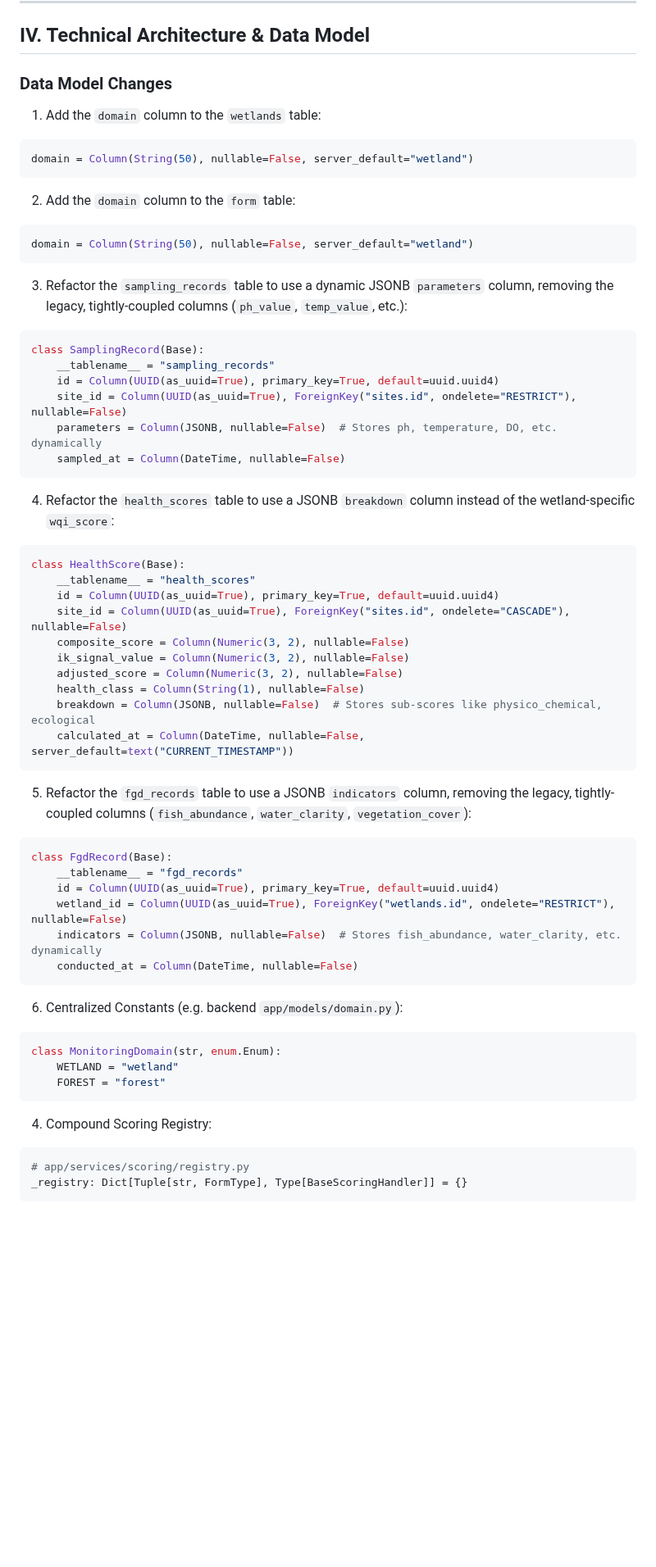
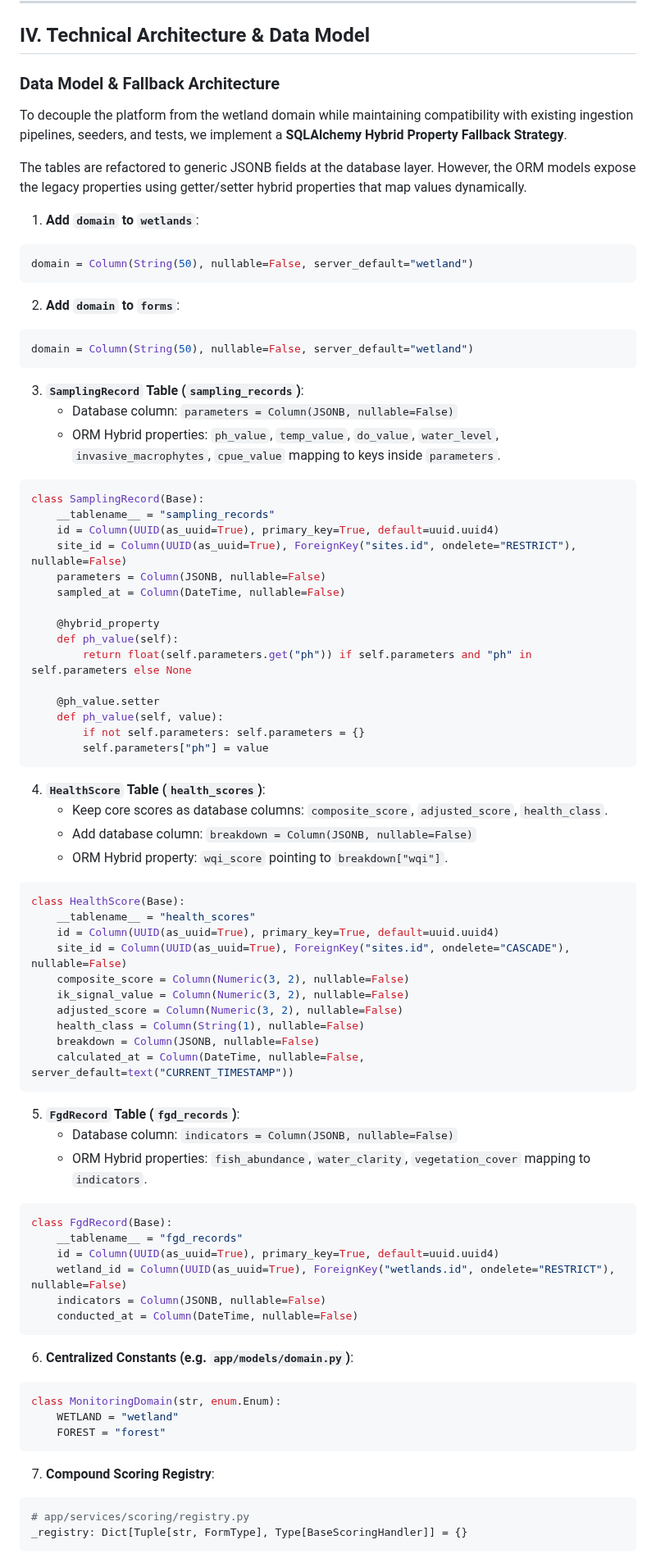
Before and after one commit to akvo/nbd-phase-1, a Markdown page: docs/prd/decoupled_analysis_layer_prd.md, the part around one of its changes. Shown at 82% size. Rendered like a GitHub page; blank space fills up the shorter version.

````diff
--- a/docs/prd/decoupled_analysis_layer_prd.md
+++ b/docs/prd/decoupled_analysis_layer_prd.md
@@ -53,28 +53,47 @@ Reduce the developer effort to introduce a new monitoring domain from **~40 deve
 
 ## IV. Technical Architecture & Data Model
 
-### Data Model Changes
-1. Add the `domain` column to the `wetlands` table:
+### Data Model & Fallback Architecture
+
+To decouple the platform from the wetland domain while maintaining compatibility with existing ingestion pipelines, seeders, and tests, we implement a **SQLAlchemy Hybrid Property Fallback Strategy**.
+
+The tables are refactored to generic JSONB fields at the database layer. However, the ORM models expose the legacy properties using getter/setter hybrid properties that map values dynamically.
+
+1. **Add `domain` to `wetlands`**:
 ```python
 domain = Column(String(50), nullable=False, server_default="wetland")
 ```
 
-2. Add the `domain` column to the `form` table:
+2. **Add `domain` to `forms`**:
 ```python
 domain = Column(String(50), nullable=False, server_default="wetland")
 ```
 
-3. Refactor the `sampling_records` table to use a dynamic JSONB `parameters` column, removing the legacy, tightly-coupled columns (`ph_value`, `temp_value`, etc.):
+3. **`SamplingRecord` Table (`sampling_records`)**:
+   - Database column: `parameters = Column(JSONB, nullable=False)`
+   - ORM Hybrid properties: `ph_value`, `temp_value`, `do_value`, `water_level`, `invasive_macrophytes`, `cpue_value` mapping to keys inside `parameters`.
 ```python
 class SamplingRecord(Base):
     __tablename__ = "sampling_records"
     id = Column(UUID(as_uuid=True), primary_key=True, default=uuid.uuid4)
     site_id = Column(UUID(as_uuid=True), ForeignKey("sites.id", ondelete="RESTRICT"), nullable=False)
-    parameters = Column(JSONB, nullable=False)  # Stores ph, temperature, DO, etc. dynamically
+    parameters = Column(JSONB, nullable=False)
     sampled_at = Column(DateTime, nullable=False)
+
+    @hybrid_property
+    def ph_value(self):
+        return float(self.parameters.get("ph")) if self.parameters and "ph" in self.parameters else None
+
+    @ph_value.setter
+    def ph_value(self, value):
+        if not self.parameters: self.parameters = {}
+        self.parameters["ph"] = value
 ```
 
-4. Refactor the `health_scores` table to use a JSONB `breakdown` column instead of the wetland-specific `wqi_score`:
+4. **`HealthScore` Table (`health_scores`)**:
+   - Keep core scores as database columns: `composite_score`, `adjusted_score`, `health_class`.
+   - Add database column: `breakdown = Column(JSONB, nullable=False)`
+   - ORM Hybrid property: `wqi_score` pointing to `breakdown["wqi"]`.
 ```python
 class HealthScore(Base):
     __tablename__ = "health_scores"
@@ -84,28 +103,30 @@ class HealthScore(Base):
     ik_signal_value = Column(Numeric(3, 2), nullable=False)
     adjusted_score = Column(Numeric(3, 2), nullable=False)
     health_class = Column(String(1), nullable=False)
-    breakdown = Column(JSONB, nullable=False)  # Stores sub-scores like physico_chemical, ecological
+    breakdown = Column(JSONB, nullable=False)
     calculated_at = Column(DateTime, nullable=False, server_default=text("CURRENT_TIMESTAMP"))
 ```
 
-5. Refactor the `fgd_records` table to use a JSONB `indicators` column, removing the legacy, tightly-coupled columns (`fish_abundance`, `water_clarity`, `vegetation_cover`):
+5. **`FgdRecord` Table (`fgd_records`)**:
+   - Database column: `indicators = Column(JSONB, nullable=False)`
+   - ORM Hybrid properties: `fish_abundance`, `water_clarity`, `vegetation_cover` mapping to `indicators`.
 ```python
 class FgdRecord(Base):
     __tablename__ = "fgd_records"
     id = Column(UUID(as_uuid=True), primary_key=True, default=uuid.uuid4)
     wetland_id = Column(UUID(as_uuid=True), ForeignKey("wetlands.id", ondelete="RESTRICT"), nullable=False)
-    indicators = Column(JSONB, nullable=False)  # Stores fish_abundance, water_clarity, etc. dynamically
+    indicators = Column(JSONB, nullable=False)
     conducted_at = Column(DateTime, nullable=False)
 ```
 
-6. Centralized Constants (e.g. backend `app/models/domain.py`):
+6. **Centralized Constants (e.g. `app/models/domain.py`)**:
 ```python
 class MonitoringDomain(str, enum.Enum):
     WETLAND = "wetland"
     FOREST = "forest"
 ```
 
-4. Compound Scoring Registry:
+7. **Compound Scoring Registry**:
 ```python
 # app/services/scoring/registry.py
 _registry: Dict[Tuple[str, FormType], Type[BaseScoringHandler]] = {}
````
Also changed, not shown: other parts of docs/prd/decoupled_analysis_layer_prd.md (+63 -0 lines), docs/lld/decoupled_analysis_layer_lld.md (+97 -32 lines).
